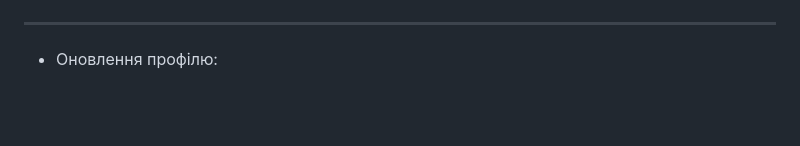
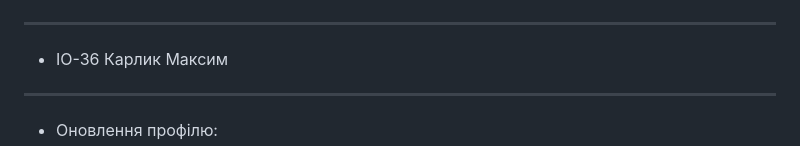
Before and after one commit to pliffdax/UNIFORM-API, a Markdown page: README.md, the part around the change. GitHub-like rendering; blank space fills up the shorter version.

```diff
--- a/README.md
+++ b/README.md
@@ -92,6 +92,8 @@ ___
 - ![inAppNotifications](assets/uploadAttachment.jpg)
 
 ___
+- ІО-36 Карлик Максим
+___
 
 - Оновлення профілю:
 - ![ProfileUpdate](assets/profile_update.jpg)
```
